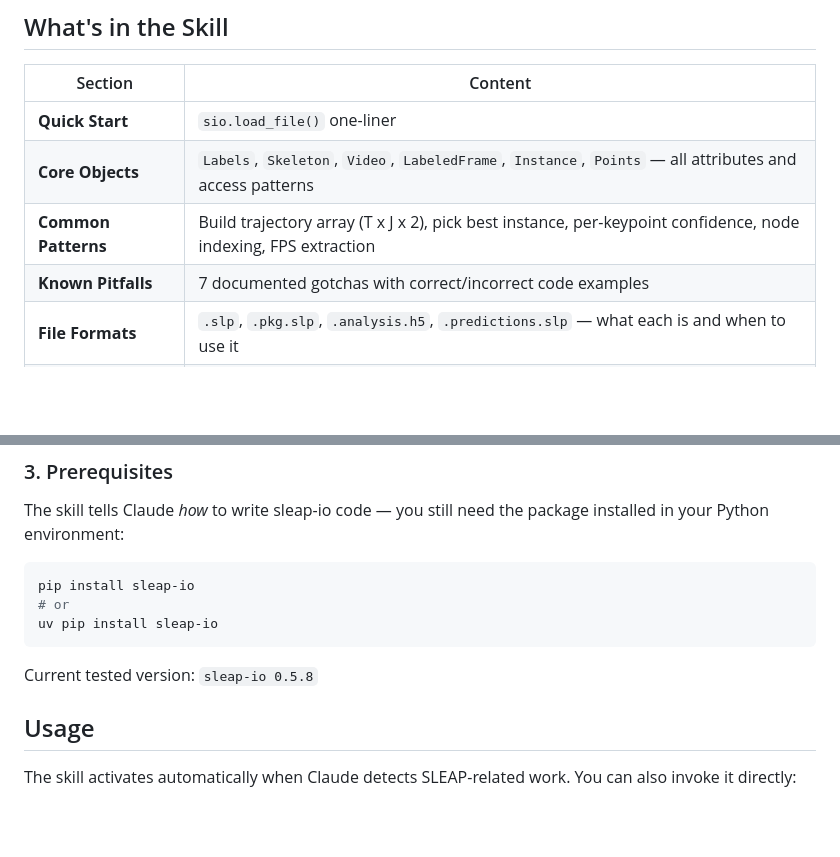
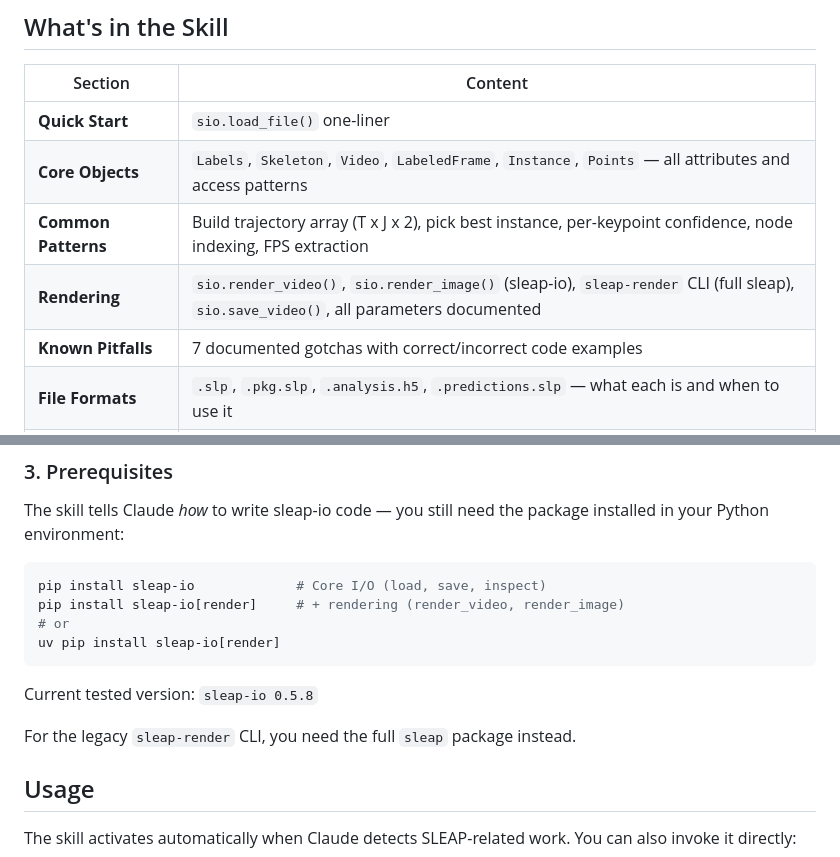
Before and after one commit to LeoMeow123/vibes, a Markdown page: sleap-skill/README.md, 2 parts joined by grey strips. Rendered like a GitHub page; blank space fills up the shorter version.

````diff
--- a/sleap-skill/README.md
+++ b/sleap-skill/README.md
@@ -21,6 +21,7 @@ Without the skill, Claude often gets these wrong. With it, Claude has a reliable
 | **Quick Start** | `sio.load_file()` one-liner |
 | **Core Objects** | `Labels`, `Skeleton`, `Video`, `LabeledFrame`, `Instance`, `Points` — all attributes and access patterns |
 | **Common Patterns** | Build trajectory array (T x J x 2), pick best instance, per-keypoint confidence, node indexing, FPS extraction |
+| **Rendering** | `sio.render_video()`, `sio.render_image()` (sleap-io), `sleap-render` CLI (full sleap), `sio.save_video()`, all parameters documented |
 | **Known Pitfalls** | 7 documented gotchas with correct/incorrect code examples |
 | **File Formats** | `.slp`, `.pkg.slp`, `.analysis.h5`, `.predictions.slp` — what each is and when to use it |
 | **Environment** | Package name, install command, version info |
@@ -66,12 +67,15 @@ Claude should respond with correct `sleap-io` code using `sio.load_file()` and `
 The skill tells Claude *how* to write sleap-io code — you still need the package installed in your Python environment:
 
 ```bash
-pip install sleap-io
+pip install sleap-io             # Core I/O (load, save, inspect)
+pip install sleap-io[render]     # + rendering (render_video, render_image)
 # or
-uv pip install sleap-io
+uv pip install sleap-io[render]
 ```
 
 Current tested version: `sleap-io 0.5.8`
+
+For the legacy `sleap-render` CLI, you need the full `sleap` package instead.
 
 ## Usage
 
````
Also changed, not shown: sleap-skill/SKILL.md (+110 -0 lines).
